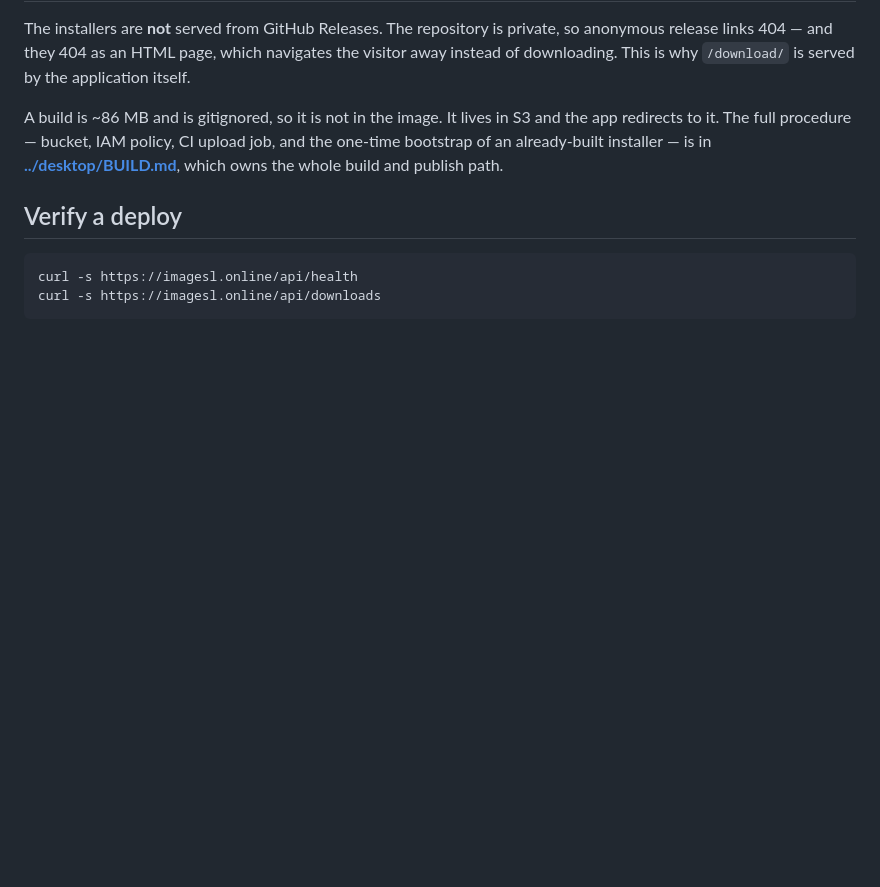
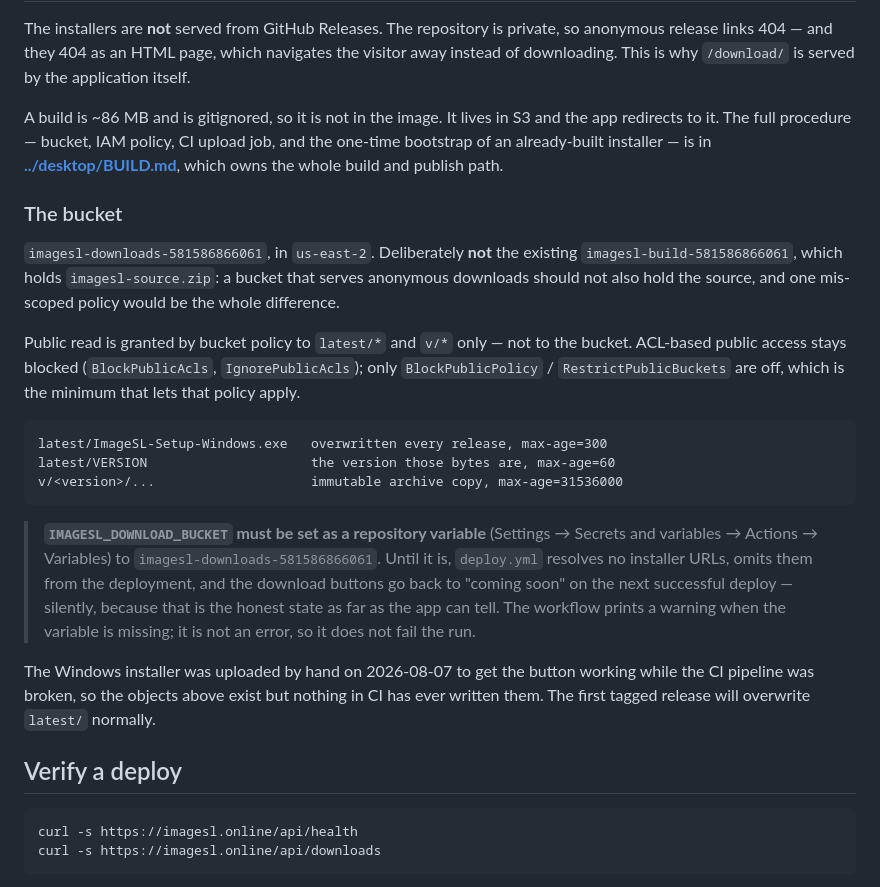
Before and after one commit to Image-SL/ImageSL, a Markdown page: docs/DEPLOY.md, the part around the change. GitHub-like rendering; blank space fills up the shorter version.

Commit message:
Document the downloads bucket; the Windows button is live
The button was grey because the server had nothing to serve, not because of a
bug. Deployment v33 carried no IMAGESL_DOWNLOAD_URL_* variables, so app.py fell
back to looking on disk at BASE_DIR.parent/"downloads" -- /downloads in the
container -- and the Dockerfile copies only server/, requirements.txt and
version.txt there. No installer has ever existed in production: the repository
variables were never set, and build-desktop.yml only publishes on a tag, of which
there are none. The greyed button was the app being honest.

Fixed outside CI, since CI cannot currently build: created
imagesl-downloads-581586866061 (us-east-2), uploaded the Aug 4 installer to
latest/ and v/2.0.0/ with the same content-type, disposition and cache-control
the publish job would set, and deployed v36 -- the same image already running,
plus IMAGESL_DOWNLOAD_URL_WINDOWS. Verified end to end: /api/downloads reports
windows available, /download/windows 302s to S3, and following it returns
86,616,156 bytes, matching the local file.

Kept separate from imagesl-build-581586866061, which holds imagesl-source.zip --
a bucket serving anonymous downloads should not also hold the source. Public read
is by policy on latest/* and v/* only, never bucket-wide; ACL public access stays
blocked. Confirmed the source zip still answers 403.

macOS is untouched and still greys out, correctly: no .dmg has ever been built.

The trap this leaves is documented in DEPLOY.md: IMAGESL_DOWNLOAD_BUCKET is still
unset as a repository variable, so the next SUCCESSFUL deploy from CI will resolve
no URLs, omit them, and put the button back to "coming soon" -- quietly, since a
missing variable is a warning rather than an error there.

Co-Authored-By: Claude Opus 5 <noreply@anthropic.com>

````diff
--- a/docs/DEPLOY.md
+++ b/docs/DEPLOY.md
@@ -68,6 +68,37 @@ job, and the one-time bootstrap of an already-built installer — is in
 **[../desktop/BUILD.md](../desktop/BUILD.md)**, which owns the whole build and
 publish path.
 
+### The bucket
+
+`imagesl-downloads-581586866061`, in `us-east-2`. Deliberately **not** the
+existing `imagesl-build-581586866061`, which holds `imagesl-source.zip`: a bucket
+that serves anonymous downloads should not also hold the source, and one
+mis-scoped policy would be the whole difference.
+
+Public read is granted by bucket policy to `latest/*` and `v/*` only — not to the
+bucket. ACL-based public access stays blocked (`BlockPublicAcls`,
+`IgnorePublicAcls`); only `BlockPublicPolicy` / `RestrictPublicBuckets` are off,
+which is the minimum that lets that policy apply.
+
+```
+latest/ImageSL-Setup-Windows.exe   overwritten every release, max-age=300
+latest/VERSION                     the version those bytes are, max-age=60
+v/<version>/...                    immutable archive copy, max-age=31536000
+```
+
+> **`IMAGESL_DOWNLOAD_BUCKET` must be set as a repository variable**
+> (Settings → Secrets and variables → Actions → Variables) to
+> `imagesl-downloads-581586866061`. Until it is, `deploy.yml` resolves no
+> installer URLs, omits them from the deployment, and the download buttons go
+> back to "coming soon" on the next successful deploy — silently, because that is
+> the honest state as far as the app can tell. The workflow prints a warning when
+> the variable is missing; it is not an error, so it does not fail the run.
+
+The Windows installer was uploaded by hand on 2026-08-07 to get the button
+working while the CI pipeline was broken, so the objects above exist but nothing
+in CI has ever written them. The first tagged release will overwrite `latest/`
+normally.
+
 ## Verify a deploy
 
 ```bash
````
